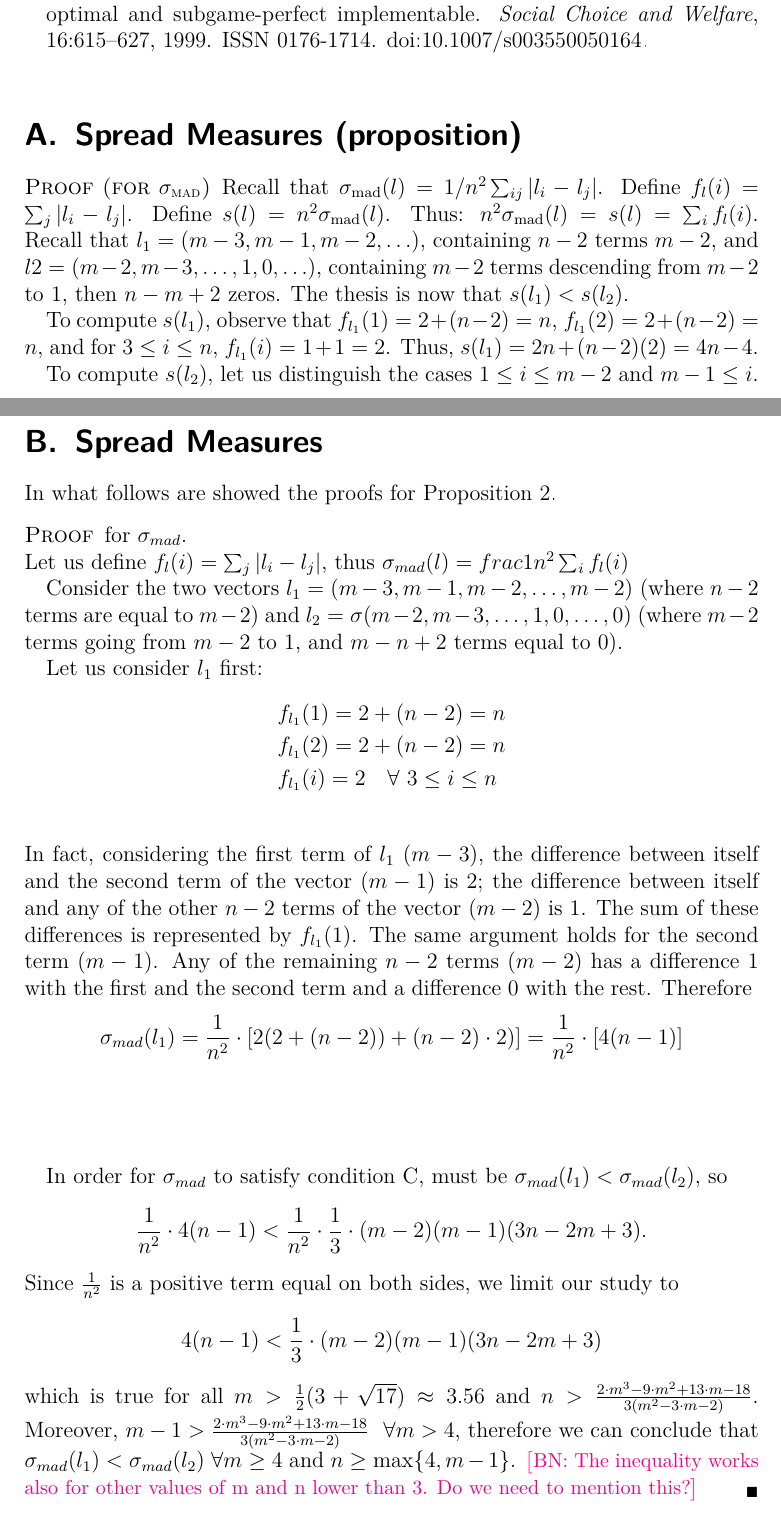
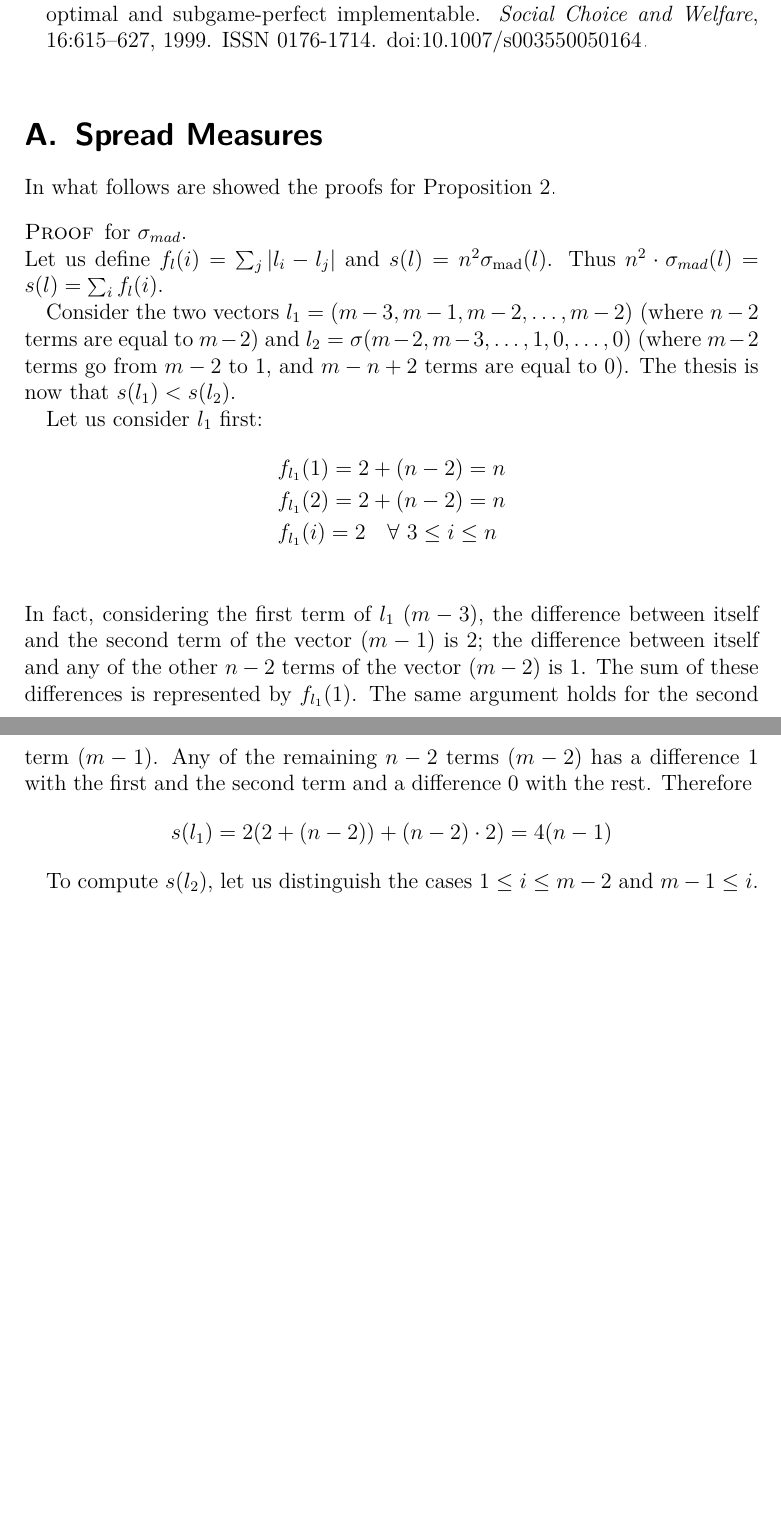
Before and after one commit to xoxor/Compromise, a LaTeX paper (true compromise.tex): two parts of pages 18 and 20 of 22 before the commit and two parts of pages 18 and 19 of 21 after it, joined at a grey line, cut so that both start at the same text, the shorter picture padded with empty space. Compiled offline with pdfLaTeX; a LaTeX package or settings file that is missing is left out.

Commit message:
appendix smad

```diff
--- a/true compromise.tex
+++ b/true compromise.tex
@@ -500,16 +500,25 @@ On the other hand, this concern arguably should not weight much in the context o
 
 \appendix
 
-\section{Spread Measures (proposition)}
 \newcommand{\smad}{\sigma_\text{mad}}
-\begin{proof}[for $\smad$]
-	Recall that $\smad(l) = 1/n^2 \sum_{ij} |l_i - l_j|$.
-	Define $f_l(i) = \sum_j |l_i - l_j|$.
-	Define $s(l) = n^2 \smad(l)$. Thus: $n^2 \smad(l) = s(l) = \sum_i f_l(i)$.
-	Recall that $l_1 = (m-3, m-1, m-2, …)$, containing $n-2$ terms $m-2$, and $l2 = (m-2, m - 3, …, 1, 0, …)$, containing $m-2$ terms descending from $m-2$ to $1$, then $n - m + 2$ zeros.
+
+\section{Spread Measures}
+\label{apdx:proofSM}
+In what follows are showed the proofs for \cref{prop:spreadMeas}.
+\begin{proof} for $\sigma_{mad}$. \\
+	Let us define $f_l(i)= \sum_{j}|l_i-l_j|$ and $s(l) = n^2 \smad(l)$. Thus $n^2 \cdot \sigma_{mad}(l) = s(l)= \sum_{i} f_l(i)$.
+
+	Consider the two vectors $l_1=(m-3, m-1, m-2, \dots, m-2)$ (where $n-2$ terms are equal to $m-2$) and $l_2=\sigma(m-2, m-3, \dots, 1, 0, \dots, 0)$ (where $m-2$ terms go from $m-2$ to $1$, and $m-n+2$ terms are equal to $0$).
 	The thesis is now that $s(l_1) < s(l_2)$.
 
-	To compute $s(l_1)$, observe that $f_{l_1}(1) = 2 + (n - 2) = n$, $f_{l_1}(2) = 2 + (n - 2) = n$, and for $3 ≤ i ≤ n$, $f_{l_1}(i) = 1 + 1 = 2$. Thus, $s(l_1) = 2n + (n - 2) (2) = 4n - 4$.
+	Let us consider $l_1$ first:
+	\begin{align}
+		&f_{l_1}(1)= 2+(n-2)=n \\
+		&f_{l_1}(2)= 2+(n-2)=n \\
+		&f_{l_1}(i)= 2 \quad \forall \ 3\leq i \leq n \\
+	\end{align}
+	In fact, considering the first term of $l_1$ ($m-3$), the difference between itself and the second term of the vector ($m-1$) is $2$; the difference between itself and any of the other $n-2$ terms of the vector ($m-2$) is $1$. The sum of these differences is represented by $f_{l_1}(1)$. The same argument holds for the second term ($m-1$). Any of the remaining $n-2$ terms ($m-2$) has a difference $1$ with the first and the second term and a difference $0$ with the rest. Therefore
+	\[s(l_1) =2(2+(n-2))+(n-2)\cdot2)= 4(n-1)\]
 
 	To compute $s(l_2)$, let us distinguish the cases $1 ≤ i ≤ m - 2$ and $m - 1 ≤ i$.
 
@@ -551,37 +564,6 @@ On the other hand, this concern arguably should not weight much in the context o
 	Note that the right hand side equals $(m - 1) [(m - 2) (3 (m - 1) - (2m - 3)) - 12] = (m - 1) (m^2 - 2m - 12) = (m - 1) (m - 1 + \sqrt{13}) (m - 1 - \sqrt{13})$. As all multiplicands are positive when $m ≥ 5$, the inequality is true when $m ≥ 5$.
 \end{proof}
 
-\section{Spread Measures}
-\label{apdx:proofSM}
-In what follows are showed the proofs for \cref{prop:spreadMeas}.
-\begin{proof} for $\sigma_{mad}$. \\
-	Let us define $f_l(i)= \sum_{j}|l_i-l_j|$, thus $\sigma_{mad}(l) = frac{1}{n^2}\sum_{i} f_l(i)$
-
-	Consider the two vectors $l_1=(m-3, m-1, m-2, \dots, m-2)$ (where $n-2$ terms are equal to $m-2$) and $l_2=\sigma(m-2, m-3, \dots, 1, 0, \dots, 0)$ (where $m-2$ terms going from $m-2$ to $1$, and $m-n+2$ terms equal to $0$).
-
-	Let us consider $l_1$ first:
-	\begin{align}
-		&f_{l_1}(1)= 2+(n-2)=n \\
-		&f_{l_1}(2)= 2+(n-2)=n \\
-		&f_{l_1}(i)= 2 \quad \forall \ 3\leq i \leq n \\
-	\end{align}
-	In fact, considering the first term of $l_1$ ($m-3$), the difference between itself and the second term of the vector ($m-1$) is $2$; the difference between itself and any of the other $n-2$ terms of the vector ($m-2$) is $1$. The sum of these differences is represented by $f_{l_1}(1)$. The same argument holds for the second term ($m-1$). Any of the remaining $n-2$ terms ($m-2$) has a difference $1$ with the first and the second term and a difference $0$ with the rest. Therefore
-	\[\sigma_{mad}(l_1) =\frac{1}{n^2} \cdot [2(2+(n-2))+(n-2)\cdot2)]= \frac{1}{n^2} \cdot [4(n-1)]\]
-
-	\begin{equation}
-		\begin{split}
-%(Temporary comment to avoid warning)
-%			\sigma_{mad}(l_2)&=\frac{1}{n^2} \cdot \{\sum_{j=0}^{m-3} \ [\sum_{i=0}^{m-3-j}i \ + \ (m-2-j)(n-(m-2)) \ + \ \sum_{i=0}^{j}i] + (n-(m-2))\cdot \sum_{j=0}^{m-2} j \}= \\ &= \frac{1}{n^2} \cdot [\frac{1}{3}\cdot(m-2)(m-1)(3n-2m+3)]
-		\end{split}
-	\end{equation}
-
-	In order for $\sigma_{mad}$ to satisfy condition C, must be $\sigma_{mad}(l_1) < \sigma_{mad}(l_2)$, so
-	\[\frac{1}{n^2} \cdot 4(n-1)<\frac{1}{n^2} \cdot \frac{1}{3}\cdot(m-2)(m-1)(3n-2m+3).\]
-	Since $\frac{1}{n^2}$ is a positive term equal on both sides, we limit our study to
-	\[4(n-1)<\frac{1}{3}\cdot(m-2)(m-1)(3n-2m+3)\]
-	which is true for all $m> \frac{1}{2}(3+\sqrt{17})\approx 3.56$ and $n>\frac{2 \cdot m^3 - 9\cdot m^2 + 13\cdot m - 18}{3 (m^2 - 3 \cdot m - 2)}$. Moreover, $m-1>\frac{2 \cdot m^3 - 9\cdot m^2 + 13\cdot m - 18}{3 (m^2 - 3 \cdot m - 2)}$ $\ \forall m>4$, therefore we can conclude that $\sigma_{mad}(l_1)<\sigma_{mad}(l_2)$ $\forall m\geq4$ and $n\geq\max\{4,m-1\}$.
-	\commentBN{The inequality works also for other values of m and n lower than $3$. Do we need to mention this?}
-\end{proof}
 
 \begin{proof}[for $\sigma_{ad}$]
 	Consider the two vectors $l_1=(m-3, m-1, m-2, \dots, m-2)$ and $l_2=(m-2, m-3, \dots, 1, 0, \dots, 0)$. For $l_1$, the arithmetic mean of its values is $m-2$ and the spread using the Average Absolute Deviation is:
```
Also changed, not shown: true compromise.tex (12 more changed lines).
